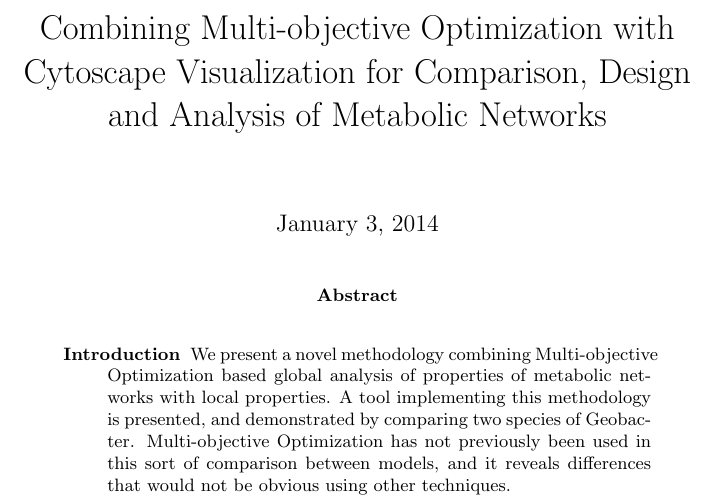
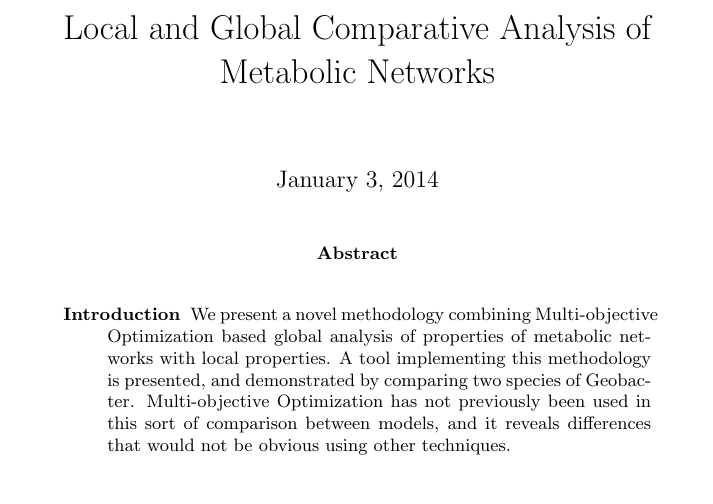
Before and after one commit to maxconway/geobacter, a LaTeX paper (geobacter.tex): part of page 1 of 8, cut at the place of the change. Compiled offline with pdfLaTeX.

Commit message:
New title, as suggested by Pietro

```diff
--- a/geobacter.tex
+++ b/geobacter.tex
@@ -14,7 +14,7 @@
 %http://www.biomedcentral.com/authors/report
 
 \begin{document}
-\title{Combining Multi-objective Optimization with Cytoscape Visualization for Comparison, Design and Analysis of Metabolic Networks}
+\title{Local and Global Comparative Analysis of Metabolic Networks}
 \maketitle
 \begin{abstract}
 % The Abstract of the manuscript should not exceed 350 words and must be structured into separate sections: Background, the context and purpose of the study; Results, the main findings;Conclusions, brief summary and potential implications. Please minimize the use of abbreviations and do not cite references in the abstract.
```
